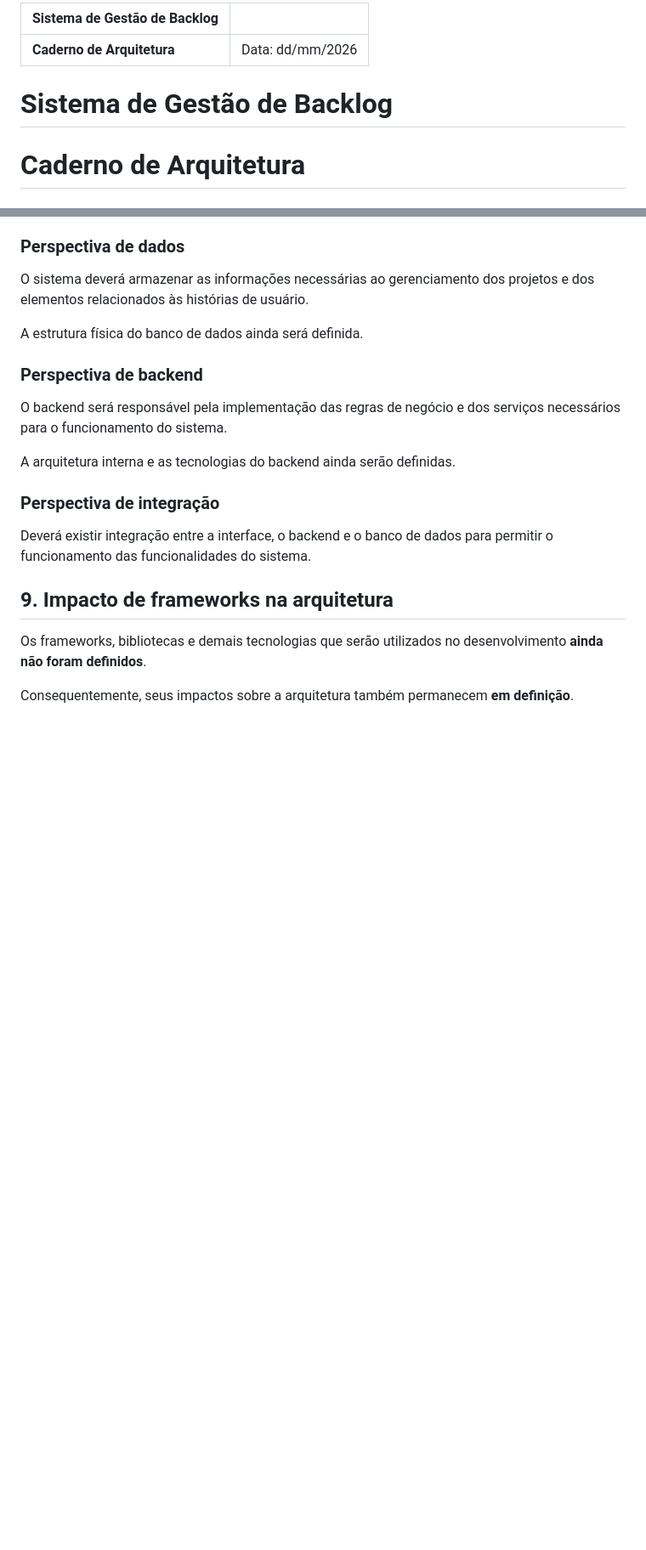
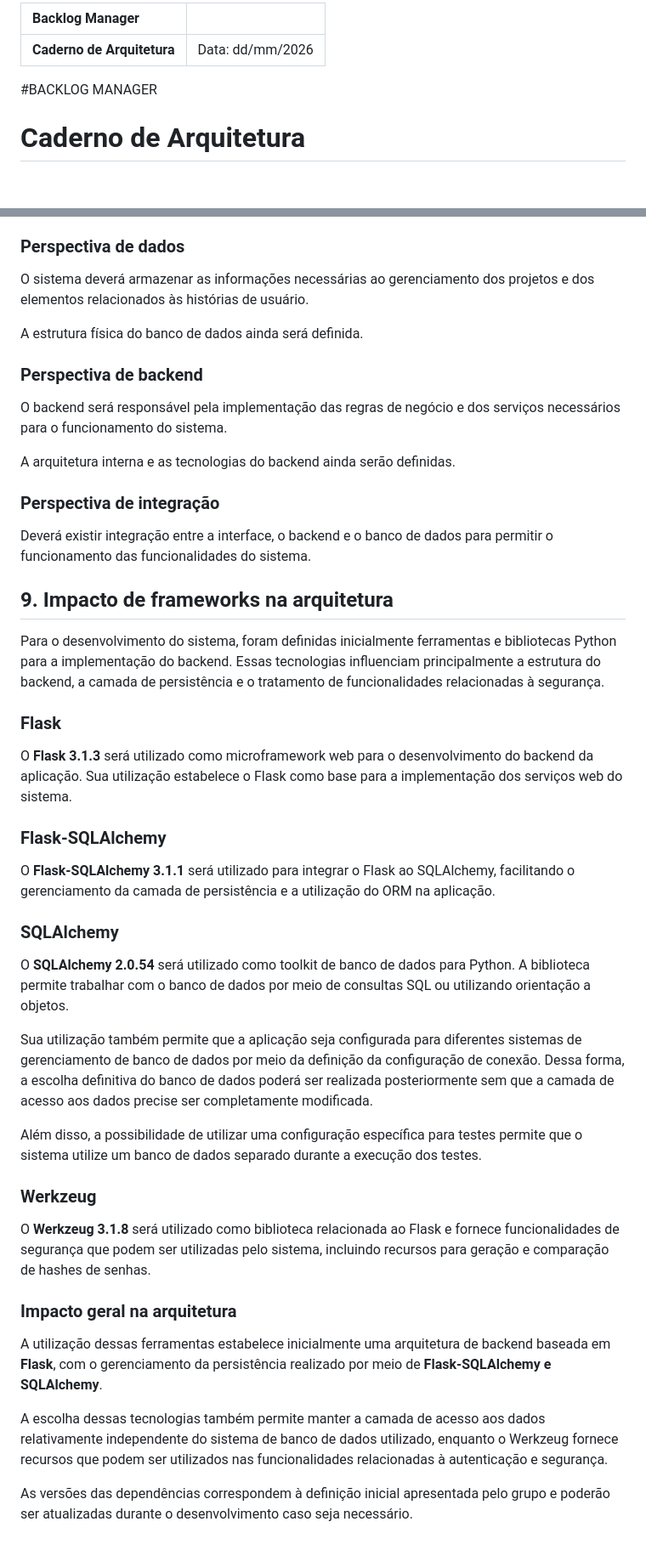
Before and after one commit to guilhermelirar/Trabalho_EngSW, a Markdown page: docs/05-caderno-de-arquitetura.md, 2 parts joined by grey strips. Shown at 85% size. GitHub-like rendering; blank space fills up the shorter version.

Commit message:
Revisão e Adição de informações a arquitetura
Adição de como nós iremos fazer nosso sistema detalhando quais ferramentas serão usadas

```diff
--- a/docs/05-caderno-de-arquitetura.md
+++ b/docs/05-caderno-de-arquitetura.md
@@ -1,8 +1,8 @@
-| Sistema de Gestão de Backlog |                  |
+| Backlog Manager |                  |
 | :--------------------------- | :--------------- |
 | **Caderno de Arquitetura**   | Data: dd/mm/2026 |
 
-# Sistema de Gestão de Backlog
+#BACKLOG MANAGER
 
 # Caderno de Arquitetura
 
@@ -173,6 +187,32 @@ Deverá existir integração entre a interface, o backend e o banco de dados par
 
 ## 9. Impacto de frameworks na arquitetura
 
-Os frameworks, bibliotecas e demais tecnologias que serão utilizados no desenvolvimento **ainda não foram definidos**.
+Para o desenvolvimento do sistema, foram definidas inicialmente ferramentas e bibliotecas Python para a implementação do backend. Essas tecnologias influenciam principalmente a estrutura do backend, a camada de persistência e o tratamento de funcionalidades relacionadas à segurança.
 
-Consequentemente, seus impactos sobre a arquitetura também permanecem **em definição**.
+### Flask
+
+O **Flask 3.1.3** será utilizado como microframework web para o desenvolvimento do backend da aplicação. Sua utilização estabelece o Flask como base para a implementação dos serviços web do sistema.
+
+### Flask-SQLAlchemy
+
+O **Flask-SQLAlchemy 3.1.1** será utilizado para integrar o Flask ao SQLAlchemy, facilitando o gerenciamento da camada de persistência e a utilização do ORM na aplicação.
+
+### SQLAlchemy
+
+O **SQLAlchemy 2.0.54** será utilizado como toolkit de banco de dados para Python. A biblioteca permite trabalhar com o banco de dados por meio de consultas SQL ou utilizando orientação a objetos.
+
+Sua utilização também permite que a aplicação seja configurada para diferentes sistemas de gerenciamento de banco de dados por meio da definição da configuração de conexão. Dessa forma, a escolha definitiva do banco de dados poderá ser realizada posteriormente sem que a camada de acesso aos dados precise ser completamente modificada.
+
+Além disso, a possibilidade de utilizar uma configuração específica para testes permite que o sistema utilize um banco de dados separado durante a execução dos testes.
+
+### Werkzeug
+
+O **Werkzeug 3.1.8** será utilizado como biblioteca relacionada ao Flask e fornece funcionalidades de segurança que podem ser utilizadas pelo sistema, incluindo recursos para geração e comparação de hashes de senhas.
+
+### Impacto geral na arquitetura
+
+A utilização dessas ferramentas estabelece inicialmente uma arquitetura de backend baseada em **Flask**, com o gerenciamento da persistência realizado por meio de **Flask-SQLAlchemy e SQLAlchemy**.
+
+A escolha dessas tecnologias também permite manter a camada de acesso aos dados relativamente independente do sistema de banco de dados utilizado, enquanto o Werkzeug fornece recursos que podem ser utilizados nas funcionalidades relacionadas à autenticação e segurança.
+
+As versões das dependências correspondem à definição inicial apresentada pelo grupo e poderão ser atualizadas durante o desenvolvimento caso seja necessário.
```
Also changed, not shown: other parts of docs/05-caderno-de-arquitetura.md (+16 -2 lines).
